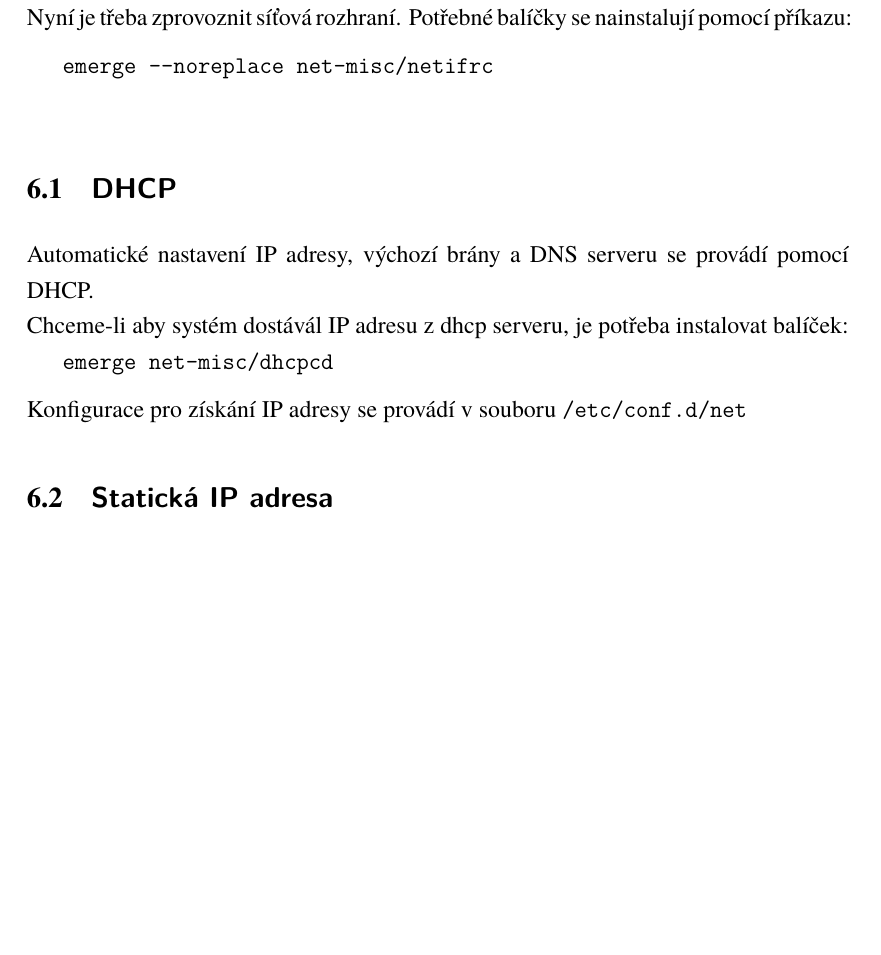
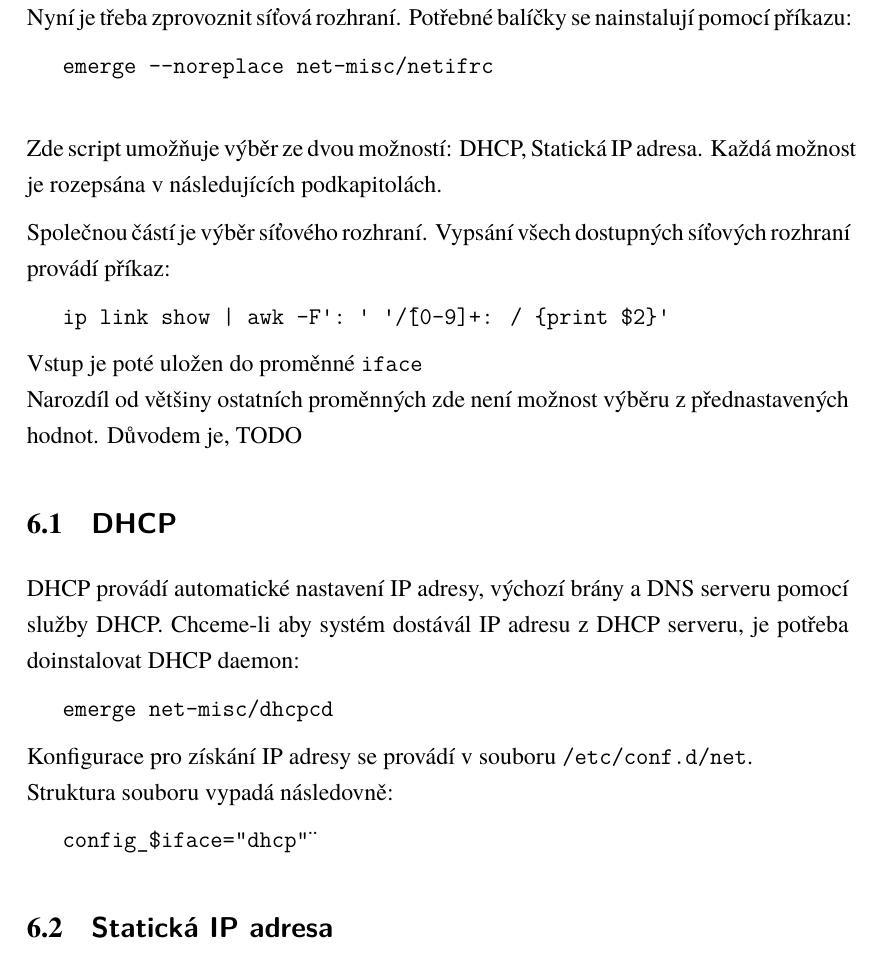
Before and after one commit to div110/GBI, a LaTeX document (latex/0_latex.tex): part of page 19 of 19, cut so that both start at the same text, the shorter picture padded with empty space. Compiled offline with XeLaTeX.

Commit message:
Networking:DHCP

```diff
--- a/latex/0_latex.tex
+++ b/latex/0_latex.tex
@@ -535,12 +535,23 @@ Nyní je třeba zprovoznit síťová rozhraní. Potřebné balíčky se nainstal
 \texttt{emerge --noreplace net-misc/netifrc}\\
 
 
+\hspace{-1.5em}Zde script umožňuje výběr ze dvou možností: DHCP, Statická IP adresa. Každá možnost je rozepsána v následujících podkapitolách.
+
+\hspace{-1.5em}Společnou částí je výběr síťového rozhraní. Vypsání všech dostupných síťových rozhraní provádí příkaz:
+
+\texttt{ip link show | awk -F': ' '/\^[0-9]+: / \{print \$2\}'}
+
+\hspace{-1.5em}Vstup je poté uložen do proměnné \texttt{iface}\\
+Narozdíl od většiny ostatních proměnných zde není možnost výběru z přednastavených hodnot. Důvodem je, TODO
 \subsection{\textsf{DHCP}}
-Automatické nastavení IP adresy, výchozí brány a DNS serveru se provádí pomocí DHCP.\\
-Chceme-li aby systém dostávál IP adresu z dhcp serveru, je potřeba instalovat balíček:
-\hspace*{1.5em}\texttt{emerge net-misc/dhcpcd}
+DHCP provádí automatické nastavení IP adresy, výchozí brány a DNS serveru pomocí služby DHCP.
+Chceme-li aby systém dostávál IP adresu z DHCP serveru, je potřeba doinstalovat DHCP daemon:
 
-\hspace*{-1.5em}Konfigurace pro získání IP adresy se provádí v souboru \texttt{/etc/conf.d/net}
+\texttt{emerge net-misc/dhcpcd}
+
+\hspace*{-1.5em}Konfigurace pro získání IP adresy se provádí v souboru \texttt{/etc/conf.d/net}. \\Struktura souboru vypadá následovně:
+
+\texttt{config\_\$iface="dhcp"}¨
 
 \subsection{\textsf{Statická IP adresa}}
 Manuální adresa se deklaruje v souboru \texttt{/etc/conf.d/net}
```
Also changed, not shown: latex/0_latex.pdf, 2 other files.
